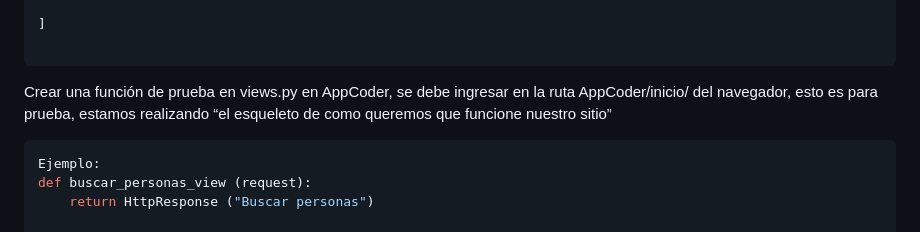
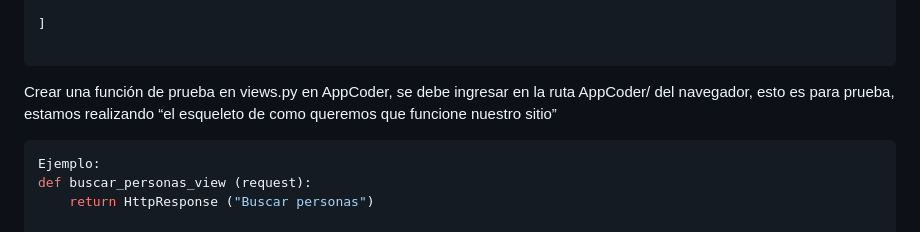
Before and after one commit to evilcomando82/entrega3, a Markdown page: README.md, the part around the change. Rendered like a GitHub page.

````diff
--- a/README.md
+++ b/README.md
@@ -49,7 +49,7 @@ urlpatterns = [
 
 ```
 
-Crear una función de prueba en views.py en AppCoder, se debe ingresar en la ruta AppCoder/inicio/ del navegador, esto es para prueba, estamos realizando “el esqueleto de como queremos que funcione nuestro sitio”
+Crear una función de prueba en views.py en AppCoder, se debe ingresar en la ruta AppCoder/ del navegador, esto es para prueba, estamos realizando “el esqueleto de como queremos que funcione nuestro sitio”
 ```python
 Ejemplo:
 def buscar_personas_view (request):
````
